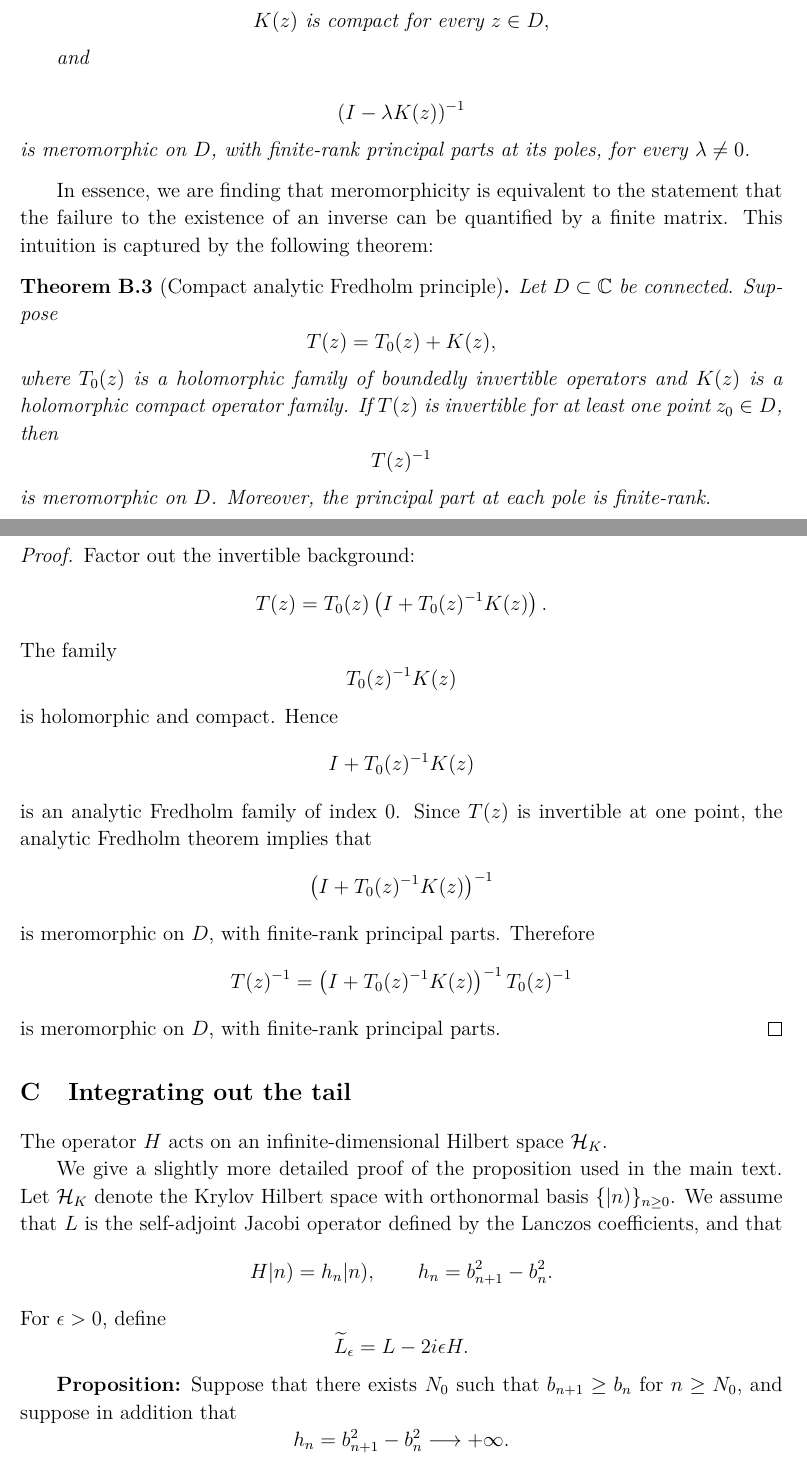
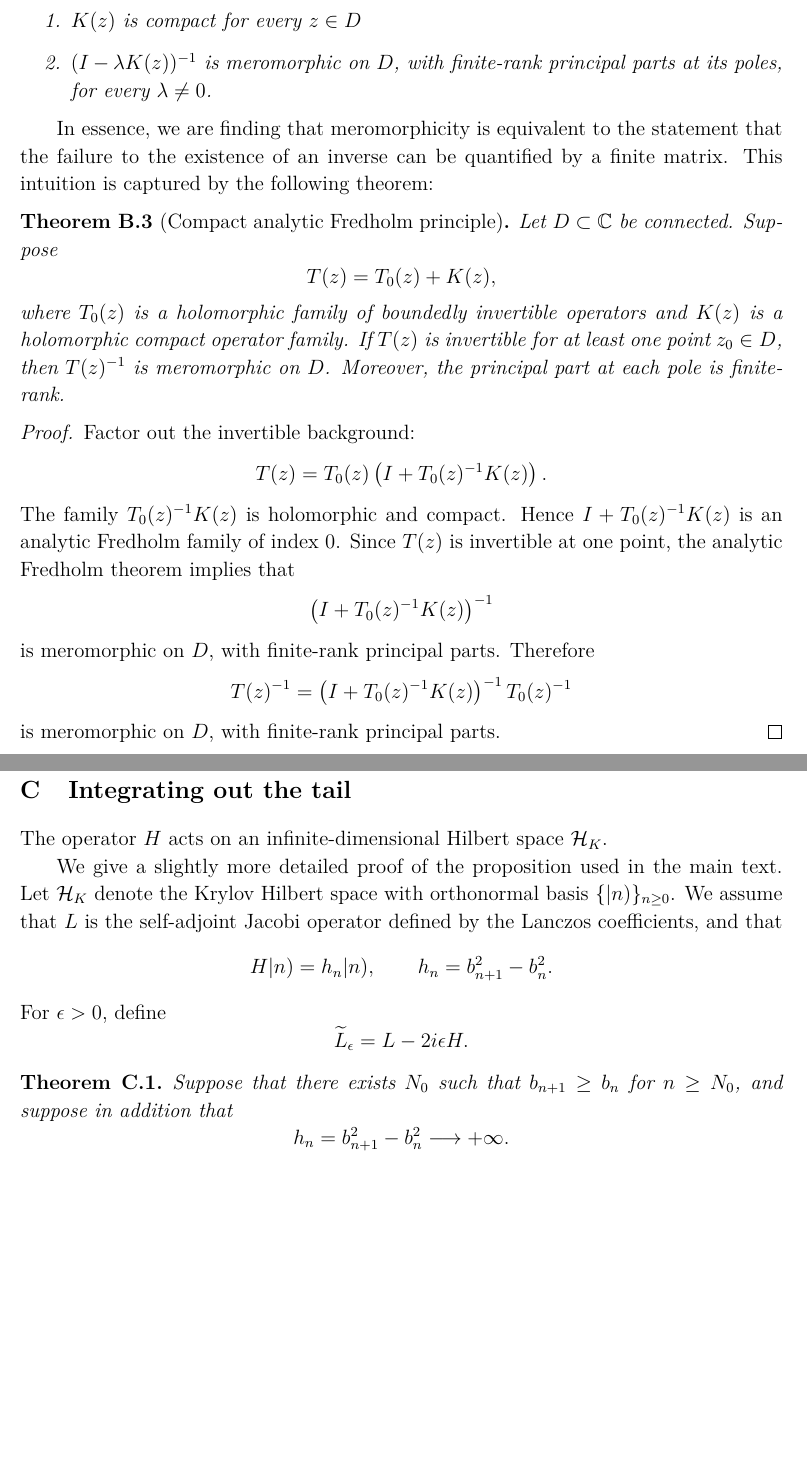
Before and after one commit to nimalashkari/Quantum-Meromorphy-Nima-s-copy, a LaTeX document (main_nocomments.tex): two parts of pages 22 and 23 of 25, joined at a grey line, cut so that both start at the same text, the shorter picture padded with empty space. Compiled offline with pdfLaTeX.

Commit message:
Updates from Overleaf

```diff
--- a/main_nocomments.tex
+++ b/main_nocomments.tex
@@ -1184,7 +1168,0 @@ Then the following are equivalent:
-K(z)\text{ is compact for every }z\in D,
-\]
-
-and
-
-\[
-(I-\lambda K(z))^{-1}
@@ -1192,5 +1175,9 @@ and
+    \item $K(z)\text{ is compact for every }z\in D$
+\item $
+(I-\lambda K(z))^{-1}$
 is meromorphic on \(D\), with finite-rank principal parts at its poles, for
 every \(\lambda\neq 0\).
+\end{enumerate}
 \end{theorem}
 
 
@@ -1216,14 +1200,8 @@ Factor out the invertible background:
 \[
 T(z)=T_0(z)\left(I+T_0(z)^{-1}K(z)\right).
 \]
-The family
-\[
-T_0(z)^{-1}K(z)
-\]
-is holomorphic and compact. Hence
-\[
-I+T_0(z)^{-1}K(z)
-\]
+The family $T_0(z)^{-1}K(z)$
+is holomorphic and compact. Hence $I+T_0(z)^{-1}K(z)$
 is an analytic Fredholm family of index \(0\). Since \(T(z)\) is invertible at
 one point, the analytic Fredholm theorem implies that
 \[
@@ -1259,7 +1237,7 @@ For \(\epsilon>0\), define
 \widetilde L_\epsilon=L-2i\epsilon H .
 \]
 
-\textbf{Proposition:}
+\begin{theorem}
 Suppose that there exists \(N_0\) such that \(b_{n+1}\ge b_n\) for
 \(n\ge N_0\), and suppose in addition that
 \[
```
Also changed, not shown: main_nocomments.tex (34 more changed lines).
